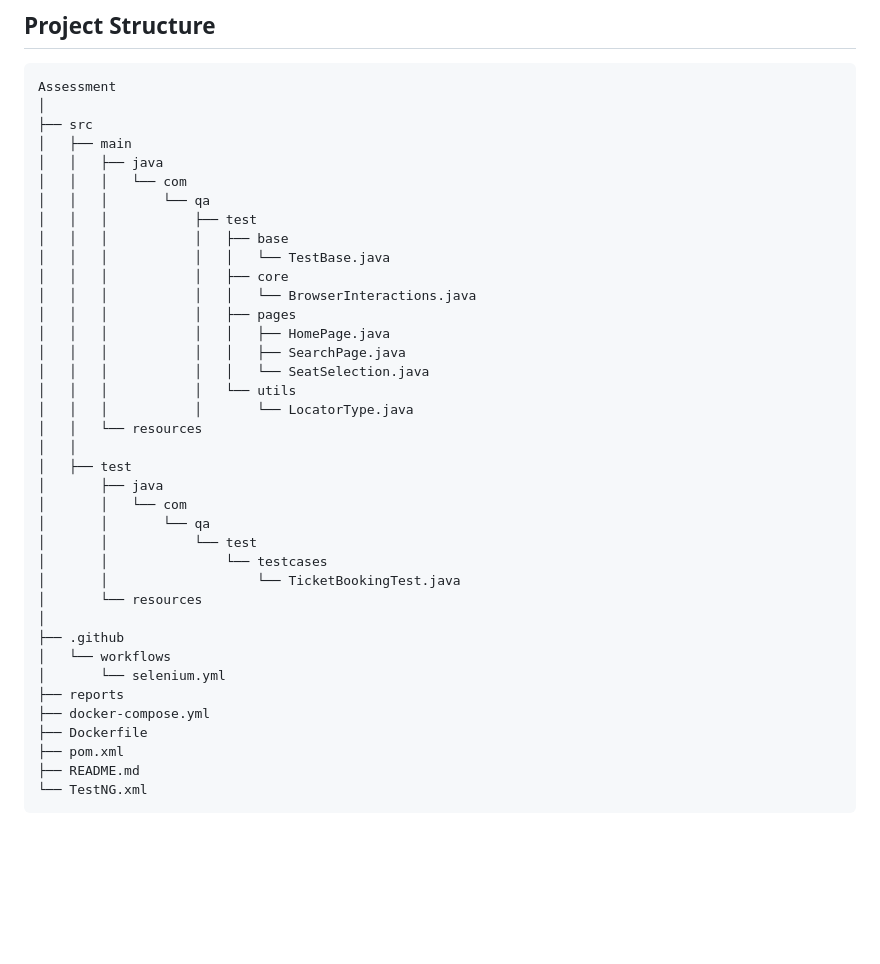
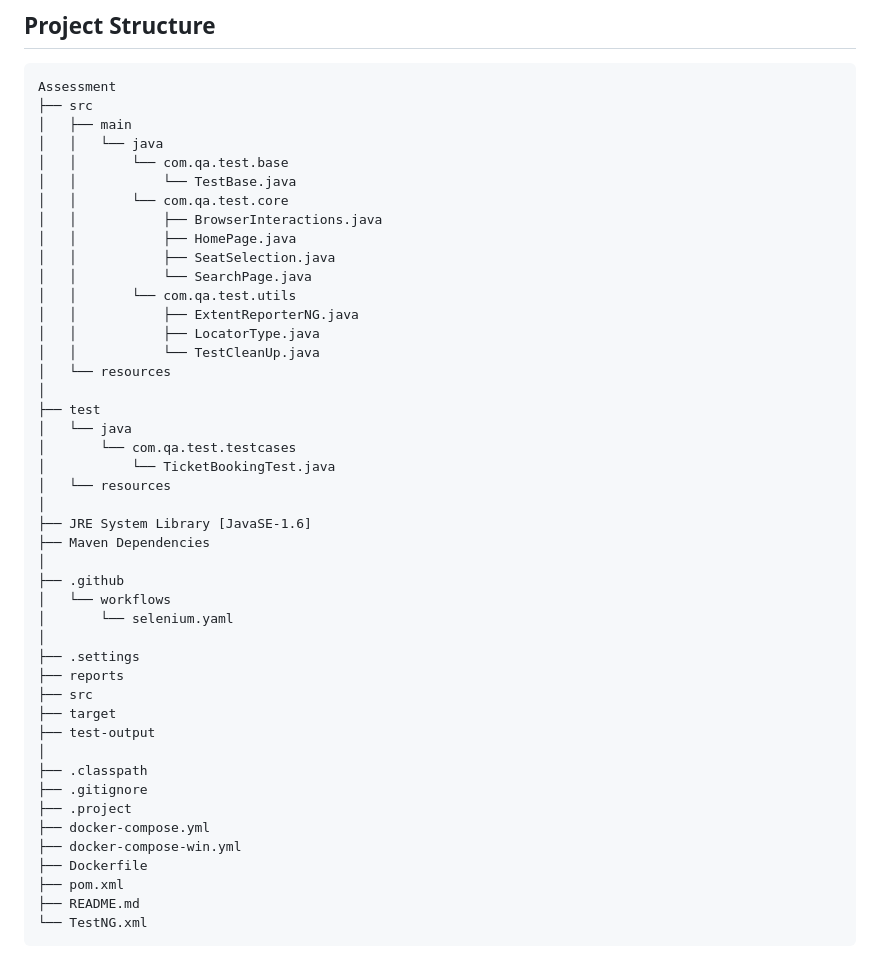
Before and after one commit to gopalcs1988/Assessment, a Markdown page: README.md, the part around the change. GitHub-like rendering; blank space fills up the shorter version.

````diff
--- a/README.md
+++ b/README.md
@@ -52,39 +52,46 @@ Once the script execution is completed the articfacts will be generated with tes
 ## Project Structure
 ```
 Assessment
-│
 ├── src
 │   ├── main
-│   │   ├── java
-│   │   │   └── com
-│   │   │       └── qa
-│   │   │           ├── test
-│   │   │           │   ├── base
-│   │   │           │   │   └── TestBase.java
-│   │   │           │   ├── core
-│   │   │           │   │   └── BrowserInteractions.java
-│   │   │           │   ├── pages
-│   │   │           │   │   ├── HomePage.java
-│   │   │           │   │   ├── SearchPage.java
-│   │   │           │   │   └── SeatSelection.java
-│   │   │           │   └── utils
-│   │   │           │       └── LocatorType.java
-│   │   └── resources
-│   │
-│   ├── test
-│       ├── java
-│       │   └── com
-│       │       └── qa
-│       │           └── test
-│       │               └── testcases
-│       │                   └── TicketBookingTest.java
-│       └── resources
+│   │   └── java
+│   │       └── com.qa.test.base
+│   │           └── TestBase.java
+│   │       └── com.qa.test.core
+│   │           ├── BrowserInteractions.java
+│   │           ├── HomePage.java
+│   │           ├── SeatSelection.java
+│   │           └── SearchPage.java
+│   │       └── com.qa.test.utils
+│   │           ├── ExtentReporterNG.java
+│   │           ├── LocatorType.java
+│   │           └── TestCleanUp.java
+│   └── resources
+│
+├── test
+│   └── java
+│       └── com.qa.test.testcases
+│           └── TicketBookingTest.java
+│   └── resources
+│
+├── JRE System Library [JavaSE-1.6]
+├── Maven Dependencies
 │
 ├── .github
 │   └── workflows
-│       └── selenium.yml
+│       └── selenium.yaml
+│
+├── .settings
 ├── reports
+├── src
+├── target
+├── test-output
+│
+├── .classpath
+├── .gitignore
+├── .project
 ├── docker-compose.yml
+├── docker-compose-win.yml
 ├── Dockerfile
 ├── pom.xml
 ├── README.md
````
